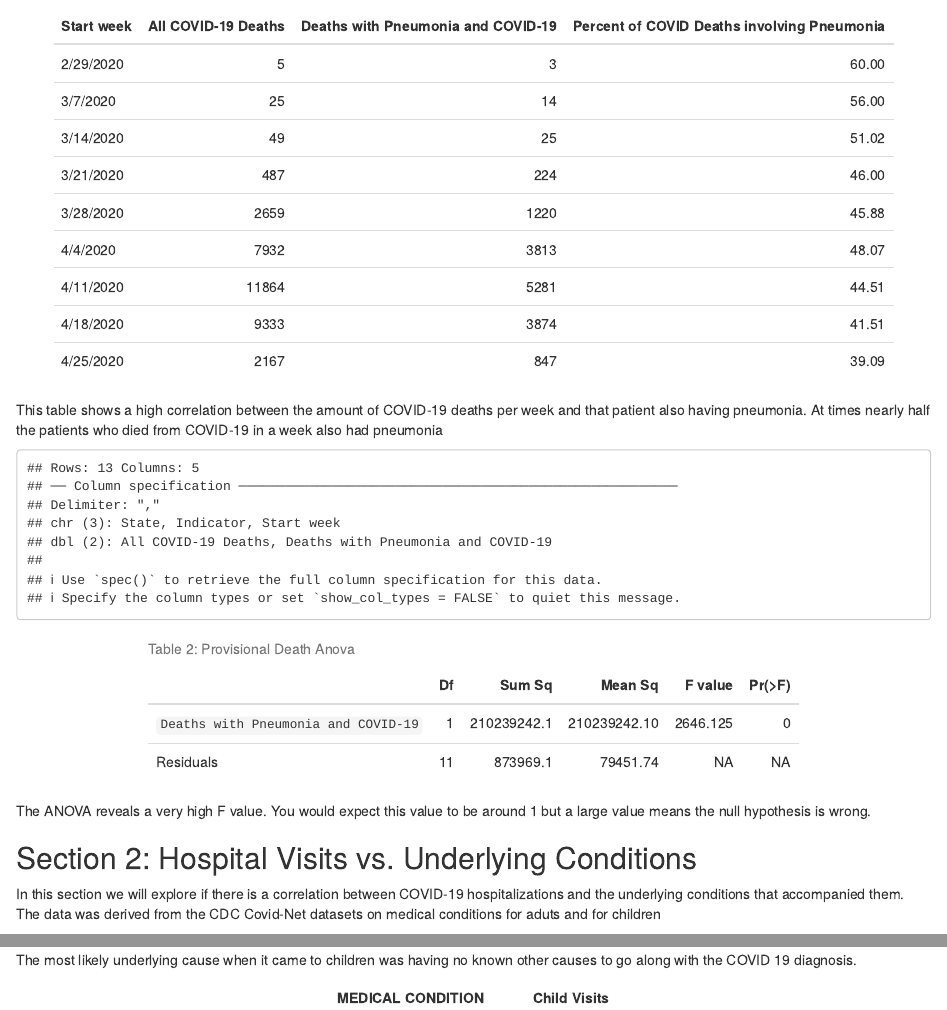
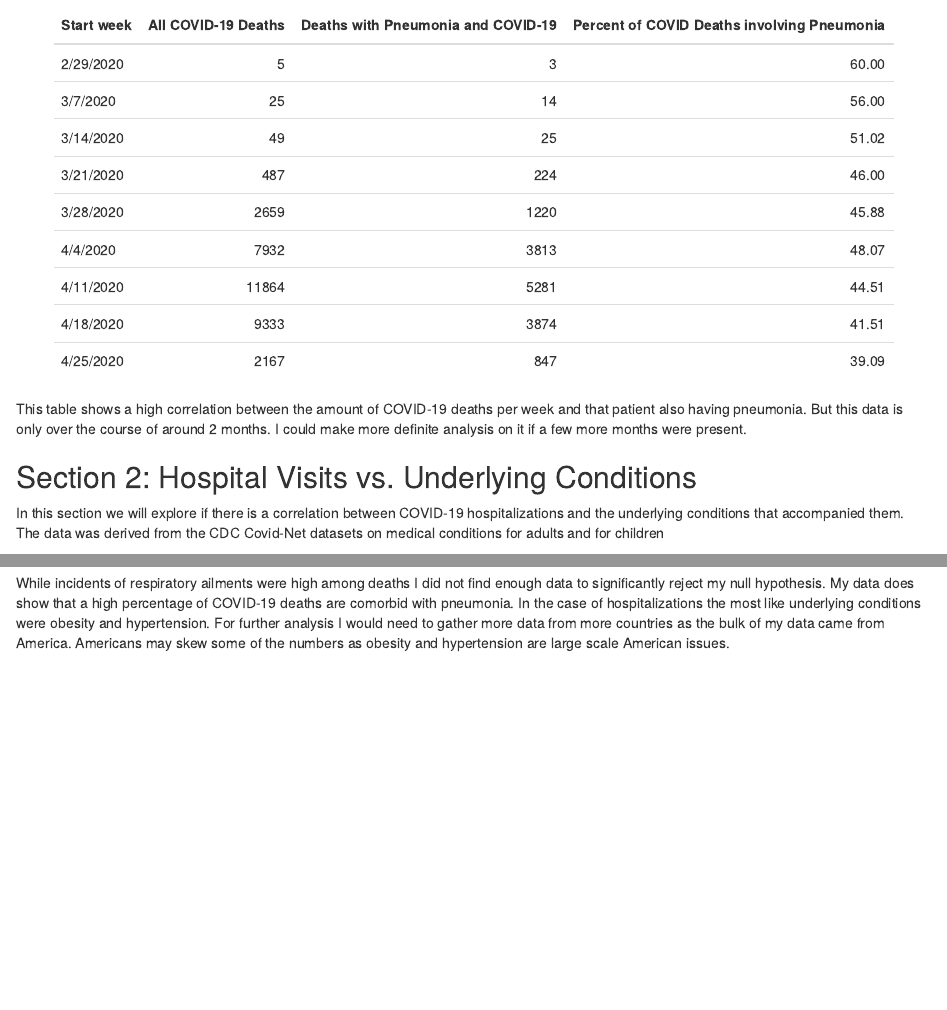
Before and after one commit to Art2500/COVID-19, an R Markdown document (index.rmd): the page in a window 1100 px wide, from 1420 px down before the commit and from 1560 px down after it, so that both start at the same text, and a second part further down, joined at a grey line. Rendered offline with R 4.5, knitr and Pandoc, with nearby package versions; some code elsewhere in the file could not run offline.

Commit message:
here we go

````diff
--- a/index.rmd
+++ b/index.rmd
@@ -1,3 +5,7 @@
+output: html_document
+---
+
+
 ```{r setup, echo=FALSE,message=FALSE}
 knitr::opts_chunk$set(echo = FALSE)
 library(tidyverse)
@@ -80,36 +88,26 @@ knitr::kable(provisional_death_counts %>% select(-c(State, Indicator)) %>% filte
 
 
 ```
- <!-- This is code for the provisional death counts table -->
+ <!-- This is code for the provisional death counts table. It takes the dataset filters the respiratory conditions and makes a table with a percentage alongside it  -->
 
-This table shows a high correlation between the amount of COVID-19 deaths per week and that patient also having pneumonia. At times nearly half the patients who died from COVID-19 in a week also had pneumonia
+This table shows a high correlation between the amount of COVID-19 deaths per week and that patient also having pneumonia. But this data is only over the course of around 2 months. I could make more definite analysis on it if a few more months were present.
 
-
-```{r}
-knitr::kable(anova(lm(`All COVID-19 Deaths`~ `Deaths with Pneumonia and COVID-19`, data = read_csv("./output/provionsal_death_counts.csv"))),
-			 digits = 3,
-			 format = "html",
-			 caption = "Table 2: Provisional Death Anova",
-			 table.attr = "style='width:70%;'") %>% kable_styling(position = "center")
-```
- <!-- Chunk for the ANOVA analysis -->
-
- The ANOVA reveals a very high F value. You would expect this value to be around 1 but a large value means the null hypothesis is wrong.
 
 
 ## Section 2: Hospital Visits vs. Underlying Conditions
 
-In this section we will explore if there is a correlation between COVID-19 hospitalizations and the underlying conditions that accompanied them. The data was derived from the CDC Covid-Net datasets on medical conditions for aduts and for children
+In this section we will explore if there is a correlation between COVID-19 hospitalizations and the underlying conditions that accompanied them. The data was derived from the CDC Covid-Net datasets on medical conditions for adults and for children
+
 ```{r,echo=FALSE,message=FALSE}
 medical_conditions<-read_csv("./raw_data/medical_conditions.csv", skip=2) %>% select(`MEDICAL CONDITION`,`ADULTS-COUNT`) %>% filter(`MEDICAL CONDITION`!="Pregnancy") %>% mutate(`ADULTS-COUNT` = as.integer(`ADULTS-COUNT`)) %>% write_csv("./output/hospitalization_causes.csv") %>% rename(`Adult Visits`="ADULTS-COUNT")
 ```
- <!-- This chunk is for comparing hospital adult with underlying causes -->
+ <!-- This chunk is for comparing hospital adult with underlying causes it reads the dataset filters out conditions like pregnancy and renames osme columns -->
 
 ```{r,echo=FALSE,message=FALSE,fig.align='center',fig.cap="__Figure 2__: Hospital Visits for Adults with accompanying conditions."}
 
 ggplot(medical_conditions %>% filter(`MEDICAL CONDITION` != "No known condition" & `MEDICAL CONDITION` != "Other disease"), aes(reorder(`MEDICAL CONDITION`, -`Adult Visits`), `Adult Visits`)) + xlab("Medical Condition")  + geom_bar(stat="identity")+theme(axis.text.x = element_text(angle = 75, vjust = 1, hjust = 1))+ggsave("./figures/Adult_Hospital_Visits.png")
 ```
-
+ <!-- This chunk makes a bar graph of the adult hospitalizations. it filters out no known condition -->
 
 
 In this case we see in the COVID Center data that among hospitalizations in the US that hypertension was the largest underlying condition observed for adults. Respiratory afflictions like Asthma did not rank very highly. Below is a table of these results
@@ -135,5 +131,14 @@ ggplot(kidhospital, aes(reorder(`MEDICAL CONDITION`, -`Child Visits`), y=`Child
- The most likely underlying cause when it came to children was having no known other causes to go along with the COVID 19 diagnosis.
+ <!-- THis is for ailments versus Child hospitalization stats. It takes the data filters out conditions like pregnancy and no known condition and renames some of the columns. It saves figure and writes a csv file  -->
 
 ```{r,echo=FALSE,message=FALSE,fig.align='center'}
 knitr::kable(kidhospital %>% arrange(desc(`Child Visits`))) %>% kable_styling(full_width=FALSE)
 ```
+ <!-- This chunk makes a table of the previous children hospitalization records -->
+
+
+The most likely underlying cause when it came to children was having was obesity with Asthma coming in third. In both the cases of children and adults a respiratory ailment was not the number underlying condition to go with hospitalization.
+
+
+## Conclusion
+
+While incidents of respiratory ailments were high among deaths I did not find enough data to significantly reject my null hypothesis. My data does show that a high percentage of COVID-19 deaths are comorbid with pneumonia. In the case of hospitalizations the most like underlying conditions were obesity and hypertension. For further analysis I would need to gather more data from more countries as the bulk of my data came from America. Americans may skew some of the numbers as obesity and hypertension are large scale American issues.
````
Also changed, not shown: README.html (added), README.md, figures/Child_Hospital_Visits.png, index.html (added), index.rmd (14 more changed lines).
